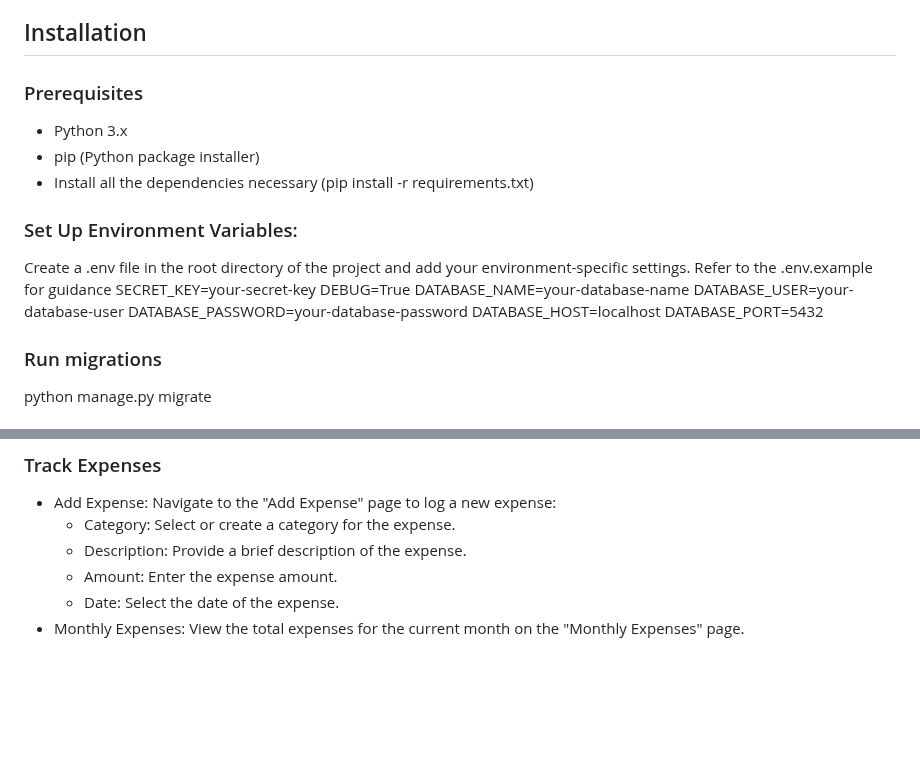
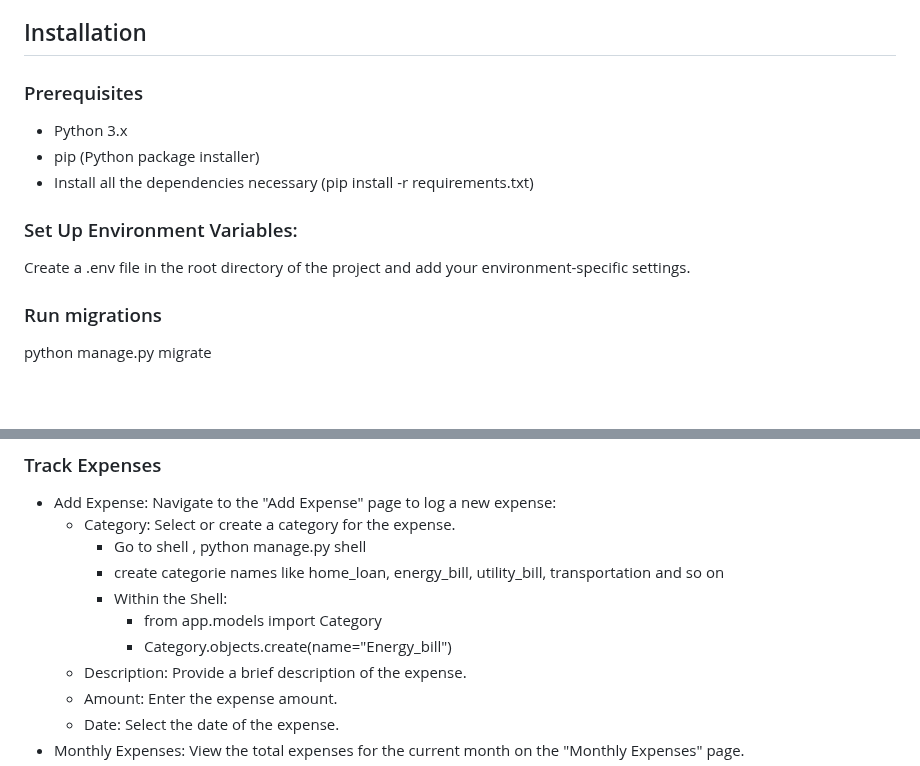
Before and after one commit to mdsriram/PersonalFinanceDashboard, a Markdown page: README.md, 2 parts joined by grey strips. Rendered like a GitHub page; blank space fills up the shorter version.

```diff
--- a/README.md
+++ b/README.md
@@ -16,7 +17,6 @@ The Finance Dashboard is a web application designed to help users manage their f
 - **Frontend:** HTML, CSS, Chart.js
 - **Database:** SQLite (default with Django)
 ## Installation
-
 ### Prerequisites
 
 - Python 3.x
@@ -25,14 +25,7 @@ The Finance Dashboard is a web application designed to help users manage their f
 
 ### Set Up Environment Variables:
 
-Create a .env file in the root directory of the project and add your environment-specific settings. Refer to the .env.example for guidance
-SECRET_KEY=your-secret-key
-DEBUG=True
-DATABASE_NAME=your-database-name
-DATABASE_USER=your-database-user
-DATABASE_PASSWORD=your-database-password
-DATABASE_HOST=localhost
-DATABASE_PORT=5432
+Create a .env file in the root directory of the project and add your environment-specific settings.
 
 ### Run migrations
 
@@ -77,6 +70,11 @@ Log In: Use your registered credentials to log in. If you don’t have an accoun
 
 - Add Expense: Navigate to the "Add Expense" page to log a new expense:
     - Category: Select or create a category for the expense.
+         - Go to shell , python manage.py shell
+         - create categorie names like home_loan, energy_bill, utility_bill, transportation and so on
+         - Within the Shell:
+             - from app.models import Category
+             - Category.objects.create(name="Energy_bill")
     - Description: Provide a brief description of the expense.
     - Amount: Enter the expense amount.
     - Date: Select the date of the expense.
```
Also changed, not shown: other parts of README.md (+1 -0 lines).
